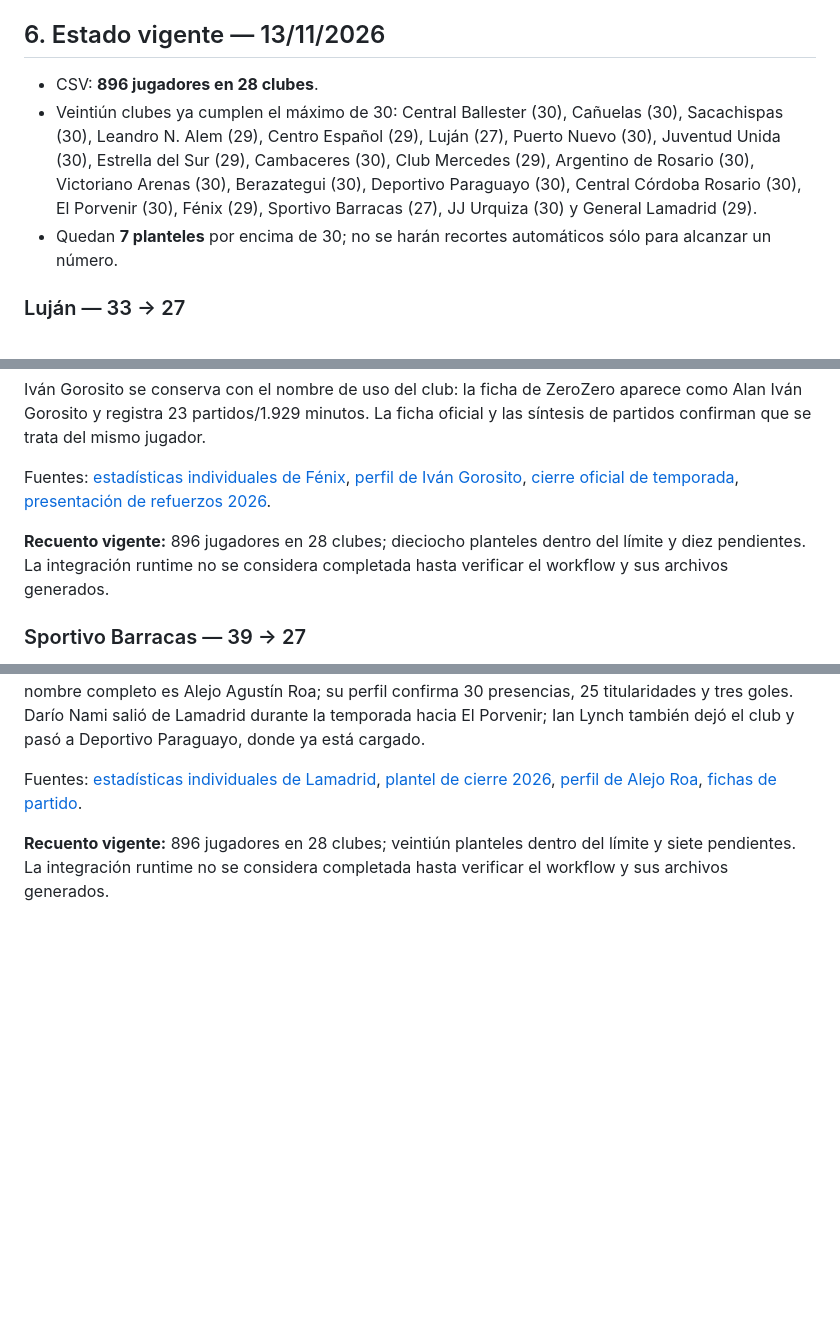
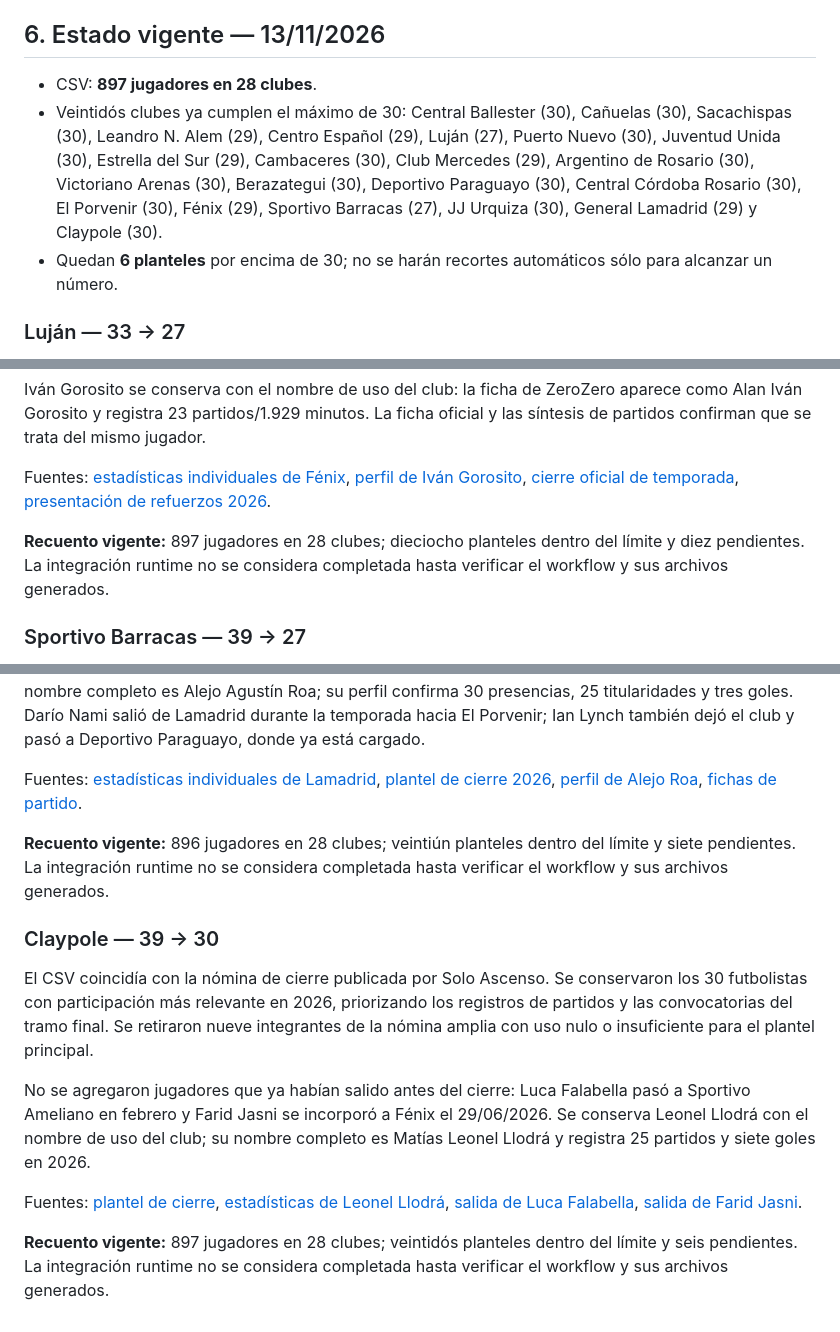
Before and after one commit to carp1901/liga-fc1, a Markdown page: planteles/auditoria-general-primera-c-2026.md, 3 parts joined by grey strips. Rendered like a GitHub page; blank space fills up the shorter version.

Commit message:
Actualizar auditoría general con depuración de Claypole

```diff
--- a/planteles/auditoria-general-primera-c-2026.md
+++ b/planteles/auditoria-general-primera-c-2026.md
@@ -992,9 +992,9 @@ Después de las podas de Sacachispas y Alem, se sincronizaron `public/squads.jso
 
 ## 6. Estado vigente — 13/11/2026
 
-- CSV: **896 jugadores en 28 clubes**.
-- Veintiún clubes ya cumplen el máximo de 30: Central Ballester (30), Cañuelas (30), Sacachispas (30), Leandro N. Alem (29), Centro Español (29), Luján (27), Puerto Nuevo (30), Juventud Unida (30), Estrella del Sur (29), Cambaceres (30), Club Mercedes (29), Argentino de Rosario (30), Victoriano Arenas (30), Berazategui (30), Deportivo Paraguayo (30), Central Córdoba Rosario (30), El Porvenir (30), Fénix (29), Sportivo Barracas (27), JJ Urquiza (30) y General Lamadrid (29).
-- Quedan **7 planteles** por encima de 30; no se harán recortes automáticos sólo para alcanzar un número.
+- CSV: **897 jugadores en 28 clubes**.
+- Veintidós clubes ya cumplen el máximo de 30: Central Ballester (30), Cañuelas (30), Sacachispas (30), Leandro N. Alem (29), Centro Español (29), Luján (27), Puerto Nuevo (30), Juventud Unida (30), Estrella del Sur (29), Cambaceres (30), Club Mercedes (29), Argentino de Rosario (30), Victoriano Arenas (30), Berazategui (30), Deportivo Paraguayo (30), Central Córdoba Rosario (30), El Porvenir (30), Fénix (29), Sportivo Barracas (27), JJ Urquiza (30), General Lamadrid (29) y Claypole (30).
+- Quedan **6 planteles** por encima de 30; no se harán recortes automáticos sólo para alcanzar un número.
 
 ### Luján — 33 → 27
 
@@ -1140,7 +1140,7 @@ Iván Gorosito se conserva con el nombre de uso del club: la ficha de ZeroZero a
 
 Fuentes: [estadísticas individuales de Fénix](https://www.zerozero.pt/equipa/fenix/26695/jogadores), [perfil de Iván Gorosito](https://www.zerozero.pe/jugador/ivan-gorosito/989369?epoca_id=155), [cierre oficial de temporada](https://clubatleticofenix.com/fenix-2-1-leones-oficial-cierre-de-temporada-y-descenso-en-primera-c/), [presentación de refuerzos 2026](https://www.soloascenso.com.ar/notas/fenix/siguen-llegando-fenix-sumo-una-nueva-incorporacion/224754).
 
-**Recuento vigente:** 896 jugadores en 28 clubes; dieciocho planteles dentro del límite y diez pendientes. La integración runtime no se considera completada hasta verificar el workflow y sus archivos generados.
+**Recuento vigente:** 897 jugadores en 28 clubes; dieciocho planteles dentro del límite y diez pendientes. La integración runtime no se considera completada hasta verificar el workflow y sus archivos generados.
 
 
 ### Sportivo Barracas — 39 → 27
@@ -1174,3 +1174,14 @@ Alejo Roa se mantiene con el nombre del club: la ficha estadística lo abrevia c
 Fuentes: [estadísticas individuales de Lamadrid](https://www.zerozero.pt/equipa/general-lamadrid/45578/jogadores), [plantel de cierre 2026](https://www.soloascenso.com.ar/club/gral-lamadrid/278), [perfil de Alejo Roa](https://www.soloascenso.com.ar/perfil/alejo-roa/24038), [fichas de partido](https://devotodelamadrid.blogspot.com/2026/09/).
 
 **Recuento vigente:** 896 jugadores en 28 clubes; veintiún planteles dentro del límite y siete pendientes. La integración runtime no se considera completada hasta verificar el workflow y sus archivos generados.
+
+
+### Claypole — 39 → 30
+
+El CSV coincidía con la nómina de cierre publicada por Solo Ascenso. Se conservaron los 30 futbolistas con participación más relevante en 2026, priorizando los registros de partidos y las convocatorias del tramo final. Se retiraron nueve integrantes de la nómina amplia con uso nulo o insuficiente para el plantel principal.
+
+No se agregaron jugadores que ya habían salido antes del cierre: Luca Falabella pasó a Sportivo Ameliano en febrero y Farid Jasni se incorporó a Fénix el 29/06/2026. Se conserva Leonel Llodrá con el nombre de uso del club; su nombre completo es Matías Leonel Llodrá y registra 25 partidos y siete goles en 2026.
+
+Fuentes: [plantel de cierre](https://www.soloascenso.com.ar/club/claypole/258), [estadísticas de Leonel Llodrá](https://www.zerozero.com.mx/jugador/leonel-llodra/490419), [salida de Luca Falabella](https://www.leballonrond.fr/equipe/sportivo-ameliano/108830/transferts), [salida de Farid Jasni](https://www.soloascenso.com.ar/notas/deportivo-espanol/fenix-presento-dos-refuerzos-para-el-tramo-final/229801).
+
+**Recuento vigente:** 897 jugadores en 28 clubes; veintidós planteles dentro del límite y seis pendientes. La integración runtime no se considera completada hasta verificar el workflow y sus archivos generados.
```
